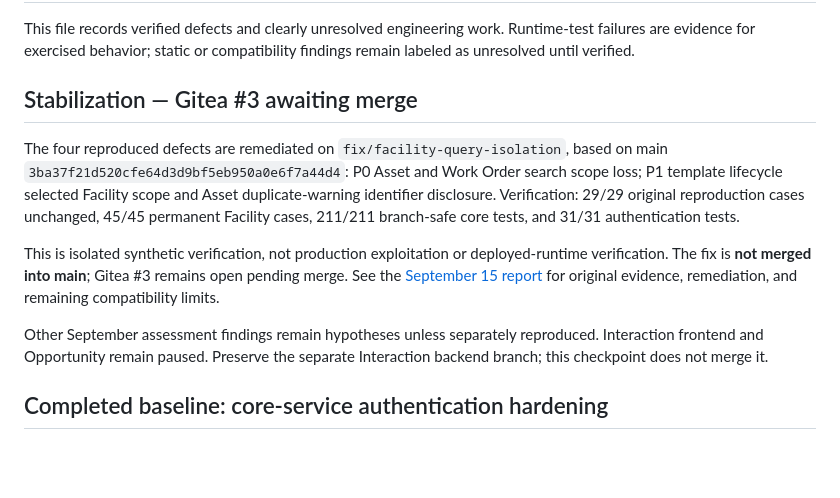
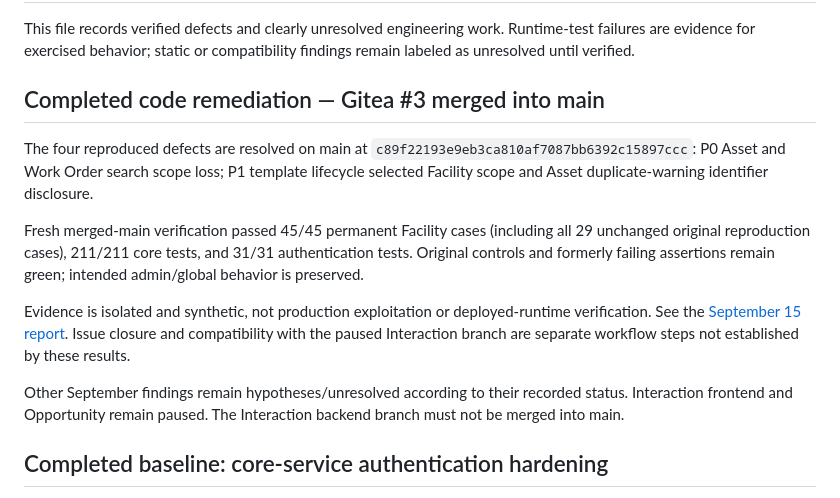
Before and after one commit to LiteRoc/Cronus, a Markdown page: docs/ai-memory/Open Threads.md, the part around the change. Drawn GitHub-style; blank space fills up the shorter version.

```diff
--- a/docs/ai-memory/Open Threads.md
+++ b/docs/ai-memory/Open Threads.md
@@ -2,24 +2,27 @@
 
 This file records verified defects and clearly unresolved engineering work. Runtime-test failures are evidence for exercised behavior; static or compatibility findings remain labeled as unresolved until verified.
 
-## Stabilization — Gitea #3 awaiting merge
+## Completed code remediation — Gitea #3 merged into main
 
-The four reproduced defects are remediated on `fix/facility-query-isolation`,
-based on main `3ba37f21d520cfe64d3d9bf5eb950a0e6f7a44d4`:
+The four reproduced defects are resolved on main at
+`c89f22193e9eb3ca810af7087bb6392c15897ccc`:
 P0 Asset and Work Order search scope loss; P1 template lifecycle selected
 Facility scope and Asset duplicate-warning identifier disclosure.
-Verification: 29/29 original reproduction cases unchanged, 45/45 permanent
-Facility cases, 211/211 branch-safe core tests, and 31/31 authentication tests.
 
-This is isolated synthetic verification, not production exploitation or
-deployed-runtime verification. The fix is **not merged into main**; Gitea #3
-remains open pending merge. See the
-[September 15 report](<../engineering-journal/2026-09-15 - Facility Query Isolation Reproduction.md>)
-for original evidence, remediation, and remaining compatibility limits.
+Fresh merged-main verification passed 45/45 permanent Facility cases
+(including all 29 unchanged original reproduction cases), 211/211 core
+tests, and 31/31 authentication tests. Original controls and formerly
+failing assertions remain green; intended admin/global behavior is preserved.
 
-Other September assessment findings remain hypotheses unless separately
-reproduced. Interaction frontend and Opportunity remain paused. Preserve
-the separate Interaction backend branch; this checkpoint does not merge it.
+Evidence is isolated and synthetic, not production exploitation or
+deployed-runtime verification. See the
+[September 15 report](<../engineering-journal/2026-09-15 - Facility Query Isolation Reproduction.md>).
+Issue closure and compatibility with the paused Interaction branch are
+separate workflow steps not established by these results.
+
+Other September findings remain hypotheses/unresolved according to their
+recorded status. Interaction frontend and Opportunity remain paused.
+The Interaction backend branch must not be merged into main.
 
 ## Completed baseline: core-service authentication hardening
 
```
Also changed, not shown: docs/ai-memory/Current Context.md (+15 -12 lines), docs/engineering-journal/2026-09-15 - Facility Query Isolation Reproduction.md (+38 -0 lines).
